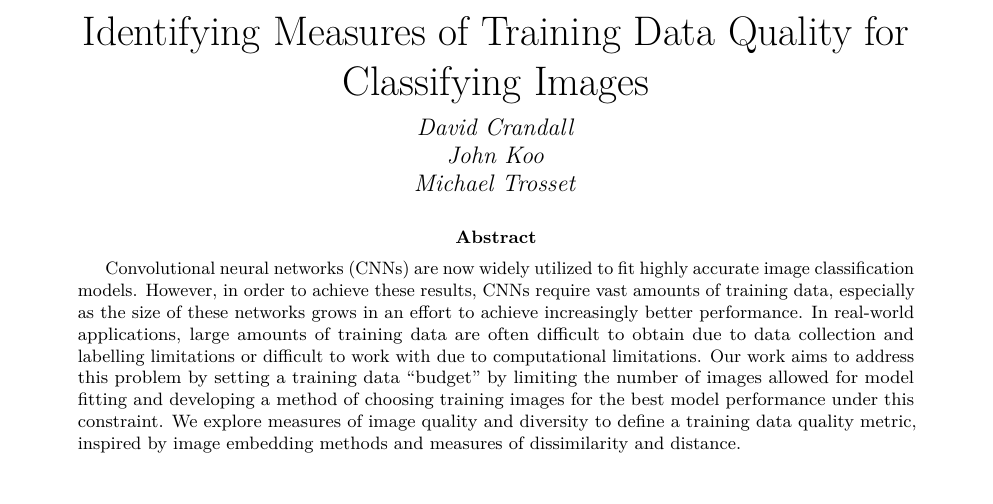
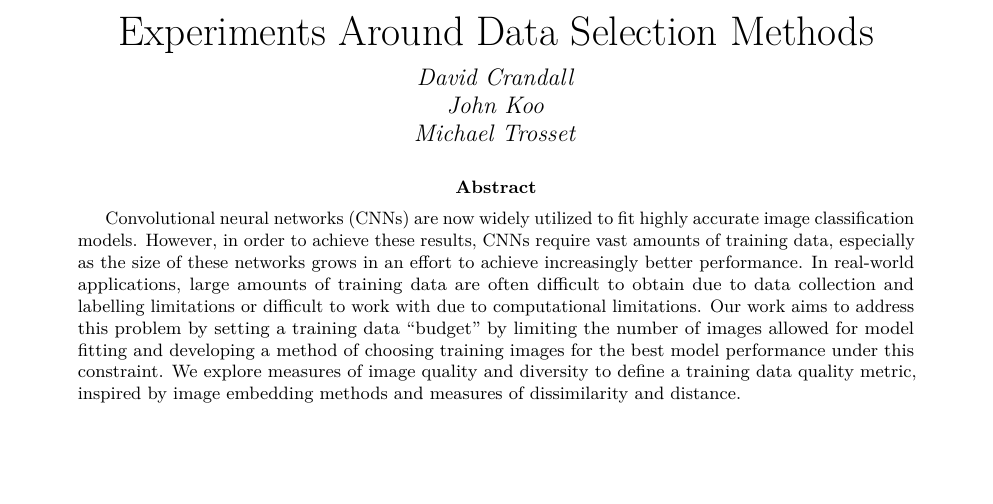
Before and after one commit to johneverettkoo/da-project, an R Markdown document (progress-summary/progress-summary.Rmd): part of page 1 of 13, cut at the place of the change, the shorter picture padded with empty space. The pictures show the output file progress-summary/progress-summary.pdf that the author committed with the source.

Commit message:
updated writeup

```diff
--- a/progress-summary/progress-summary.Rmd
+++ b/progress-summary/progress-summary.Rmd
@@ -1,5 +1,5 @@
 ---
-title: Identifying Measures of Training Data Quality for Classifying Images
+title: Experiments Around Data Selection Methods
 author:
   - David Crandall
   - John Koo
```
Also changed, not shown: progress-summary/progress-summary.pdf.
